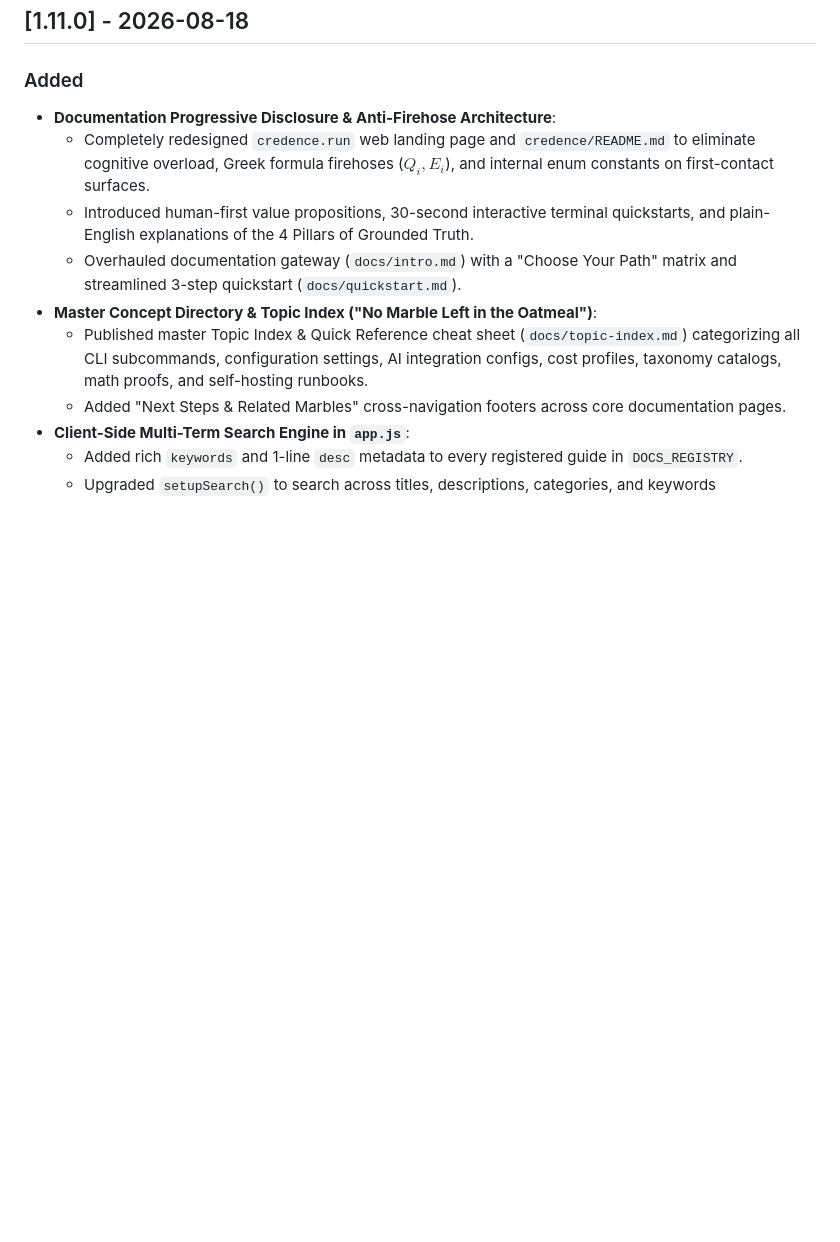
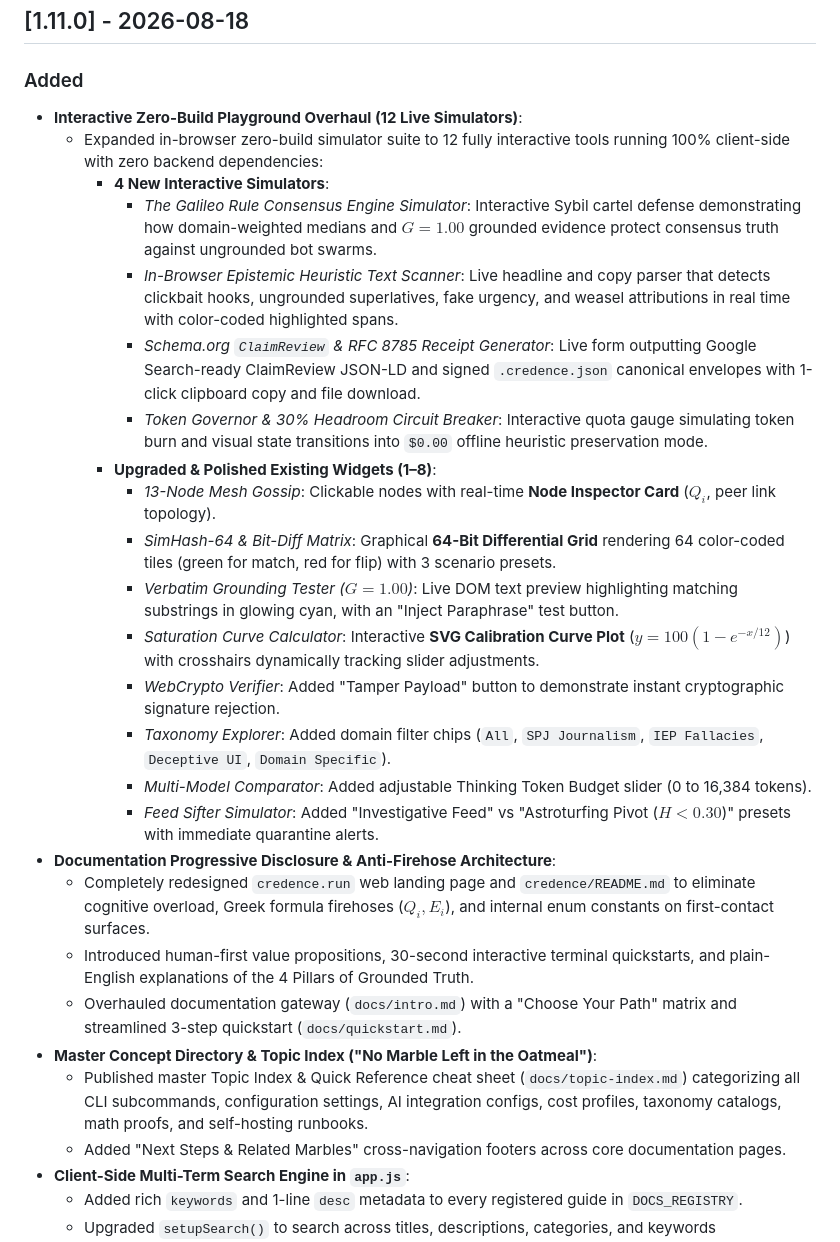
Before and after one commit to artibyrd/credence, a Markdown page: CHANGELOG.md, the part around the change. Drawn GitHub-style; blank space fills up the shorter version.

Commit message:
docs(changelog): update v1.11.0 release notes with 12 interactive playground simulators

```diff
--- a/CHANGELOG.md
+++ b/CHANGELOG.md
@@ -5,6 +5,22 @@ All notable changes to the **Credence** network and documentation are documented
 ## [1.11.0] - 2026-08-18
 
 ### Added
+- **Interactive Zero-Build Playground Overhaul (12 Live Simulators)**:
+  - Expanded in-browser zero-build simulator suite to 12 fully interactive tools running 100% client-side with zero backend dependencies:
+    - **4 New Interactive Simulators**:
+      - *The Galileo Rule Consensus Engine Simulator*: Interactive Sybil cartel defense demonstrating how domain-weighted medians and $G=1.00$ grounded evidence protect consensus truth against ungrounded bot swarms.
+      - *In-Browser Epistemic Heuristic Text Scanner*: Live headline and copy parser that detects clickbait hooks, ungrounded superlatives, fake urgency, and weasel attributions in real time with color-coded highlighted spans.
+      - *Schema.org `ClaimReview` & RFC 8785 Receipt Generator*: Live form outputting Google Search-ready ClaimReview JSON-LD and signed `.credence.json` canonical envelopes with 1-click clipboard copy and file download.
+      - *Token Governor & 30% Headroom Circuit Breaker*: Interactive quota gauge simulating token burn and visual state transitions into `$0.00` offline heuristic preservation mode.
+    - **Upgraded & Polished Existing Widgets (1–8)**:
+      - *13-Node Mesh Gossip*: Clickable nodes with real-time **Node Inspector Card** ($Q_i$, peer link topology).
+      - *SimHash-64 & Bit-Diff Matrix*: Graphical **64-Bit Differential Grid** rendering 64 color-coded tiles (green for match, red for flip) with 3 scenario presets.
+      - *Verbatim Grounding Tester ($G=1.00$)*: Live DOM text preview highlighting matching substrings in glowing cyan, with an "Inject Paraphrase" test button.
+      - *Saturation Curve Calculator*: Interactive **SVG Calibration Curve Plot** ($y = 100(1-e^{-x/12})$) with crosshairs dynamically tracking slider adjustments.
+      - *WebCrypto Verifier*: Added "Tamper Payload" button to demonstrate instant cryptographic signature rejection.
+      - *Taxonomy Explorer*: Added domain filter chips (`All`, `SPJ Journalism`, `IEP Fallacies`, `Deceptive UI`, `Domain Specific`).
+      - *Multi-Model Comparator*: Added adjustable Thinking Token Budget slider (0 to 16,384 tokens).
+      - *Feed Sifter Simulator*: Added "Investigative Feed" vs "Astroturfing Pivot ($H < 0.30$)" presets with immediate quarantine alerts.
 - **Documentation Progressive Disclosure & Anti-Firehose Architecture**:
   - Completely redesigned `credence.run` web landing page and `credence/README.md` to eliminate cognitive overload, Greek formula firehoses ($Q_i, E_i$), and internal enum constants on first-contact surfaces.
   - Introduced human-first value propositions, 30-second interactive terminal quickstarts, and plain-English explanations of the 4 Pillars of Grounded Truth.
```
Also changed, not shown: docs/changelog.md (+16 -0 lines).
